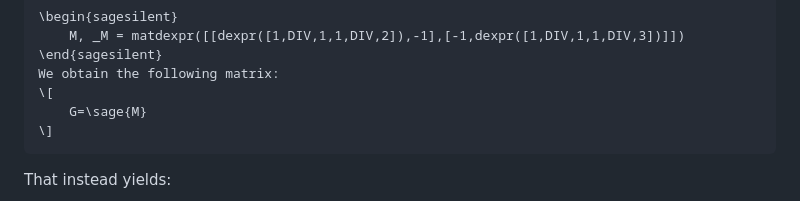
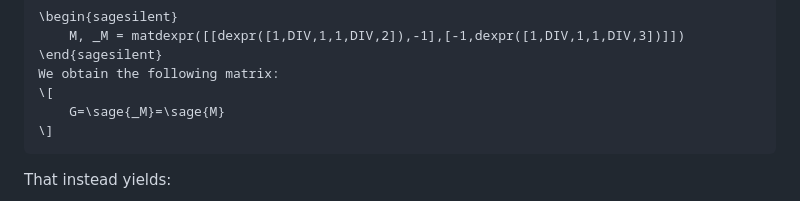
Before and after one commit to tux-linux/sagetex-functions, a Markdown page: README.md, the part around the change. Rendered like a GitHub page.

Commit message:
Fix matrix representation in README

````diff
--- a/README.md
+++ b/README.md
@@ -244,7 +244,7 @@ That is obviously *not* what we wanted. Instead, what about this:
 \end{sagesilent}
 We obtain the following matrix:
 \[
-    G=\sage{M}
+    G=\sage{_M}=\sage{M}
 \]
 ```
 
````
